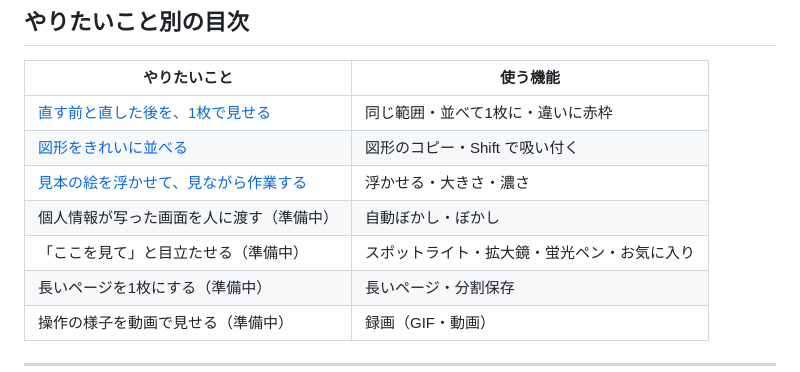
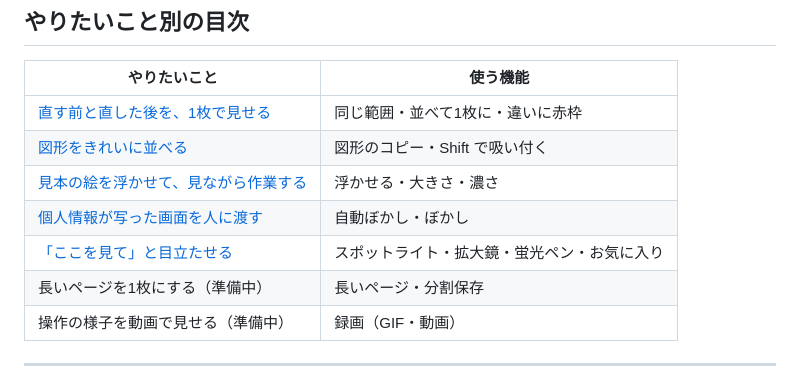
Before and after one commit to GryutHub2/ScreenShooter, a Markdown page: docs/manual.md, the part around one of its changes. Drawn GitHub-style.

```diff
--- a/docs/manual.md
+++ b/docs/manual.md
@@ -11,8 +11,8 @@
 | [直す前と直した後を、1枚で見せる](#直す前と直した後を1枚で見せる) | 同じ範囲・並べて1枚に・違いに赤枠 |
 | [図形をきれいに並べる](#図形をきれいに並べる) | 図形のコピー・Shift で吸い付く |
 | [見本の絵を浮かせて、見ながら作業する](#見本の絵を浮かせて見ながら作業する) | 浮かせる・大きさ・濃さ |
-| 個人情報が写った画面を人に渡す（準備中） | 自動ぼかし・ぼかし |
-| 「ここを見て」と目立たせる（準備中） | スポットライト・拡大鏡・蛍光ペン・お気に入り |
+| [個人情報が写った画面を人に渡す](#個人情報が写った画面を人に渡す) | 自動ぼかし・ぼかし |
+| [「ここを見て」と目立たせる](#ここを見てと目立たせる) | スポットライト・拡大鏡・蛍光ペン・お気に入り |
 | 長いページを1枚にする（準備中） | 長いページ・分割保存 |
 | 操作の様子を動画で見せる（準備中） | 録画（GIF・動画） |
 
```
Also changed, not shown: other parts of docs/manual.md (+75 -0 lines), AGENTS.md (+1 -0 lines), docs/images/02-library-selected.png (deleted), docs/images/anim-autoblur.gif (added), docs/images/anim-blur-manual.gif (added), docs/images/anim-marker.gif (added), docs/images/anim-spot.gif (added), docs/images/anim-zoom.gif (added), 7 other files.
